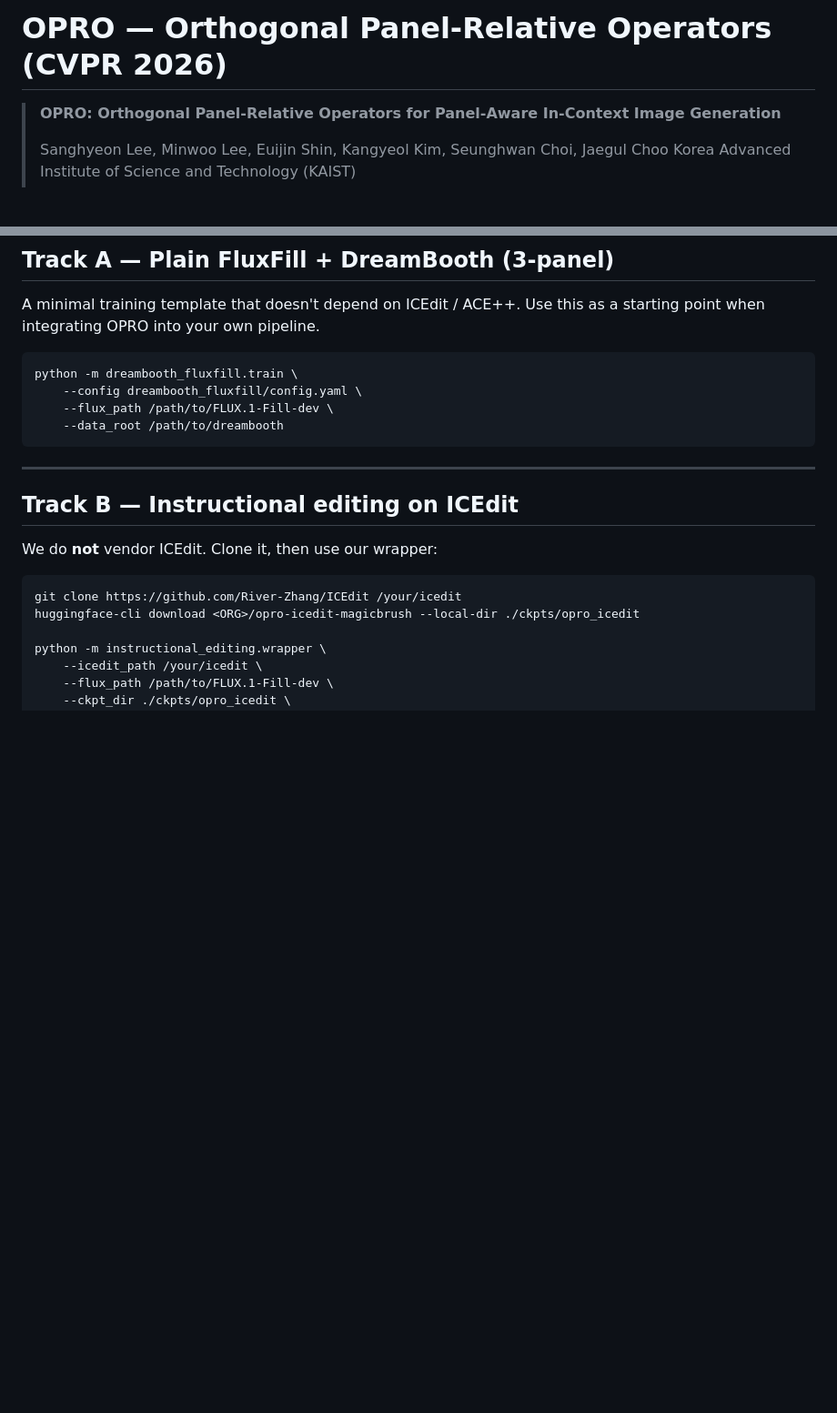
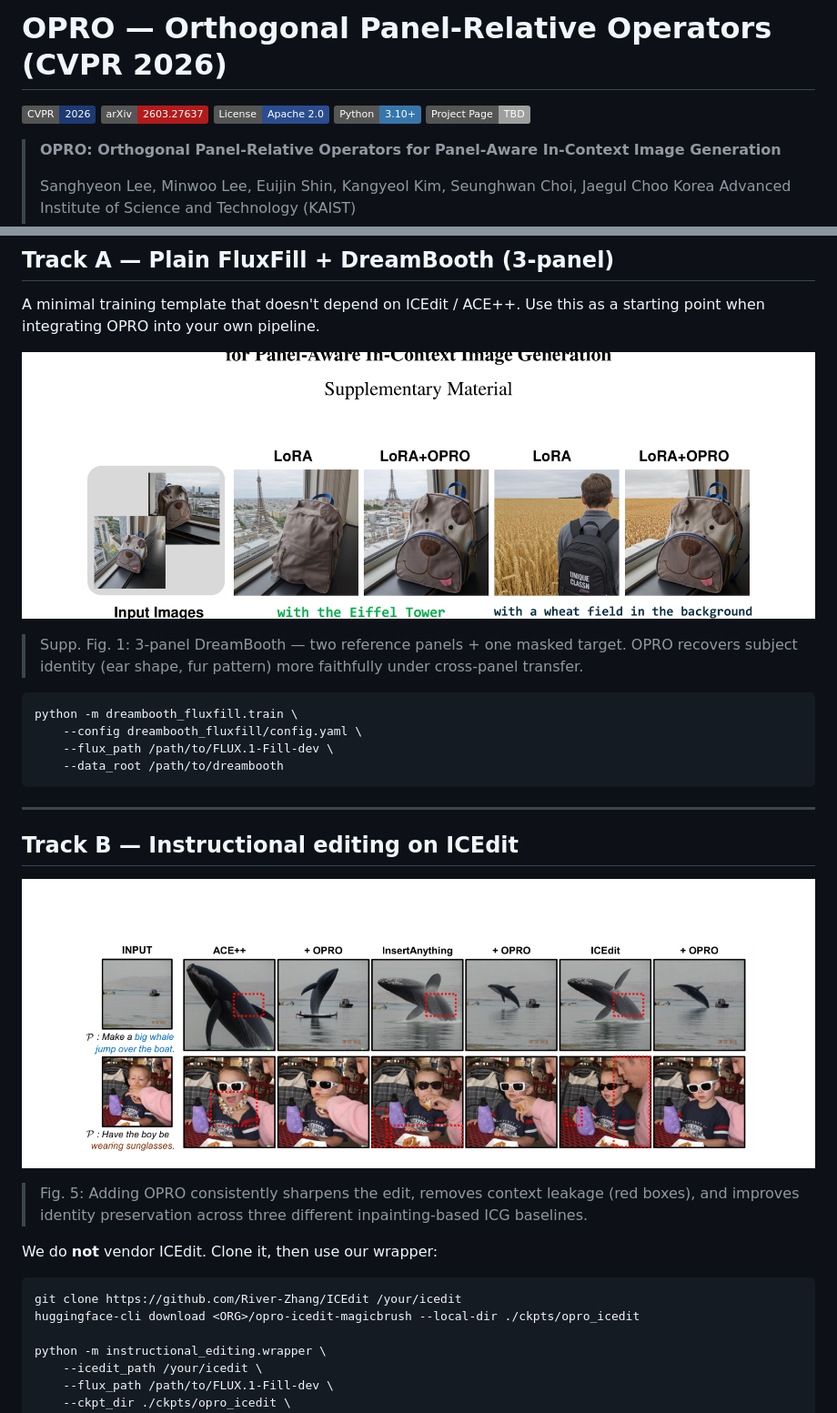
Before and after one commit to niceDuckgu/OPRO, a Markdown page: README.md, 2 parts joined by grey strips. Shown at 91% size. Drawn GitHub-style; pictures changed too: docs/static/figures/fig5_magicbrush_qualitative.png (added), docs/static/figures/supp_fig1_dreambooth.png (added); badges without logos; blank space fills up the shorter version.

````diff
--- a/README.md
+++ b/README.md
@@ -1,4 +1,10 @@
 # OPRO &mdash; Orthogonal Panel-Relative Operators (CVPR 2026)
+
+[![Conference](https://img.shields.io/badge/CVPR-2026-1d3a73)](https://arxiv.org/abs/2603.27637)
+[![arXiv](https://img.shields.io/badge/arXiv-2603.27637-b31b1b)](https://arxiv.org/abs/2603.27637)
+[![License](https://img.shields.io/badge/License-Apache_2.0-2a4d8f)](LICENSE)
+[![Python](https://img.shields.io/badge/Python-3.10%2B-3776ab)](pyproject.toml)
+[![Project page](https://img.shields.io/badge/Project%20Page-TBD-lightgrey)](#)
 
 > **OPRO: Orthogonal Panel-Relative Operators for Panel-Aware In-Context Image Generation**
 >
@@ -70,6 +91,12 @@ A minimal training template that doesn&apos;t depend on ICEdit / ACE++.
 Use this as a starting point when integrating OPRO into your own
 pipeline.
 
+![DreamBooth subject-driven generation, ICEdit + LoRA vs ICEdit + LoRA + OPRO](docs/static/figures/supp_fig1_dreambooth.png)
+
+> Supp. Fig. 1: 3-panel DreamBooth — two reference panels + one masked
+> target. OPRO recovers subject identity (ear shape, fur pattern) more
+> faithfully under cross-panel transfer.
+
 ```bash
 python -m dreambooth_fluxfill.train \
     --config dreambooth_fluxfill/config.yaml \
@@ -80,6 +107,12 @@ python -m dreambooth_fluxfill.train \
 ---
 
 ## Track B &mdash; Instructional editing on ICEdit
+
+![MagicBrush qualitative comparison — ACE++, InsertAnything, ICEdit each + OPRO](docs/static/figures/fig5_magicbrush_qualitative.png)
+
+> Fig. 5: Adding OPRO consistently sharpens the edit, removes context
+> leakage (red boxes), and improves identity preservation across three
+> different inpainting-based ICG baselines.
 
 We do **not** vendor ICEdit. Clone it, then use our wrapper:
 
````
Also changed, not shown: other parts of README.md (+23 -1 lines), docs/static/figures/fig1_panelized_attention.png (added), docs/static/figures/fig2_opro_overview.png (added), docs/static/figures/fig3_two_stage_reasoning.png (added), docs/static/figures/fig6_uno_qualitative.png (added), 2 other files.
